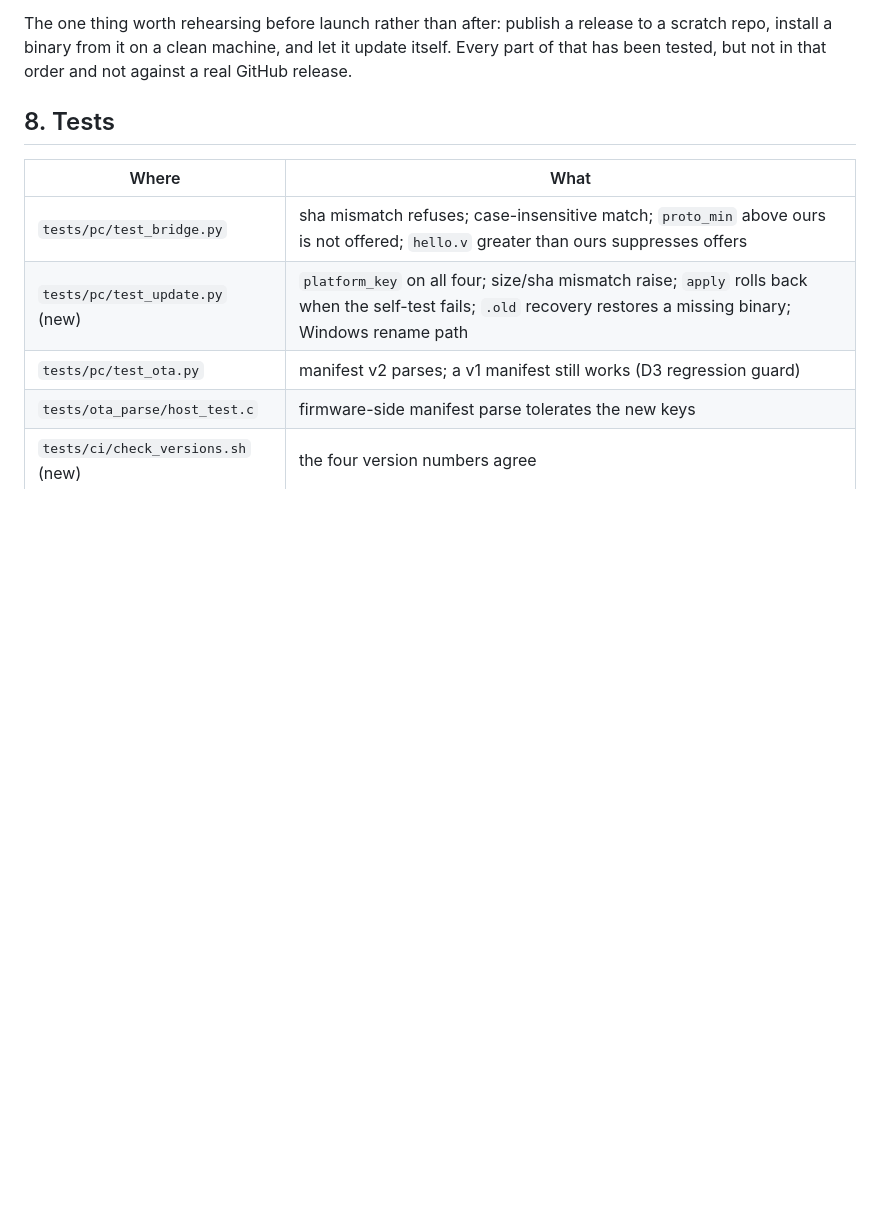
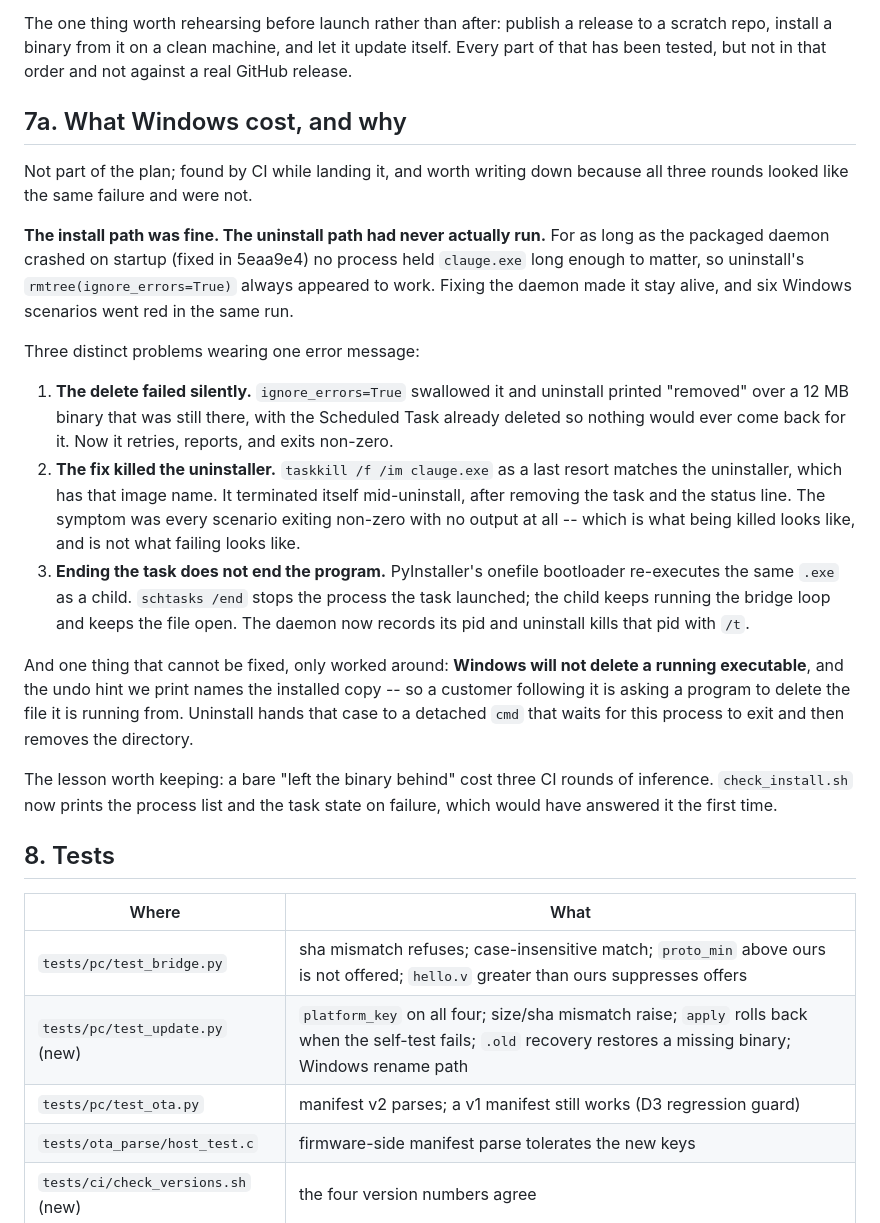
Before and after one commit to KfirLevy258/Blink, a Markdown page: docs/update-plan.md, the part around the change. Rendered like a GitHub page; blank space fills up the shorter version.

Commit message:
docs: record what Windows cost, and what the error message did not say
Three CI rounds on one message. The install path was fine; the uninstall
path had simply never run, because for as long as the packaged daemon
crashed on startup nothing held clauge.exe long enough to matter.

```diff
--- a/docs/update-plan.md
+++ b/docs/update-plan.md
@@ -336,6 +336,44 @@ release to a scratch repo, install a binary from it on a clean machine, and let
 it update itself. Every part of that has been tested, but not in that order and
 not against a real GitHub release.
 
+## 7a. What Windows cost, and why
+
+Not part of the plan; found by CI while landing it, and worth writing down
+because all three rounds looked like the same failure and were not.
+
+**The install path was fine. The uninstall path had never actually run.** For
+as long as the packaged daemon crashed on startup (fixed in 5eaa9e4) no process
+held `clauge.exe` long enough to matter, so uninstall's
+`rmtree(ignore_errors=True)` always appeared to work. Fixing the daemon made it
+stay alive, and six Windows scenarios went red in the same run.
+
+Three distinct problems wearing one error message:
+
+1. **The delete failed silently.** `ignore_errors=True` swallowed it and
+   uninstall printed "removed" over a 12 MB binary that was still there, with
+   the Scheduled Task already deleted so nothing would ever come back for it.
+   Now it retries, reports, and exits non-zero.
+2. **The fix killed the uninstaller.** `taskkill /f /im clauge.exe` as a last
+   resort matches the uninstaller, which has that image name. It terminated
+   itself mid-uninstall, after removing the task and the status line. The
+   symptom was every scenario exiting non-zero with no output at all -- which
+   is what being killed looks like, and is not what failing looks like.
+3. **Ending the task does not end the program.** PyInstaller's onefile
+   bootloader re-executes the same `.exe` as a child. `schtasks /end` stops the
+   process the task launched; the child keeps running the bridge loop and keeps
+   the file open. The daemon now records its pid and uninstall kills that pid
+   with `/t`.
+
+And one thing that cannot be fixed, only worked around: **Windows will not
+delete a running executable**, and the undo hint we print names the installed
+copy -- so a customer following it is asking a program to delete the file it is
+running from. Uninstall hands that case to a detached `cmd` that waits for this
+process to exit and then removes the directory.
+
+The lesson worth keeping: a bare "left the binary behind" cost three CI rounds
+of inference. `check_install.sh` now prints the process list and the task state
+on failure, which would have answered it the first time.
+
 ## 8. Tests
 
 | Where | What |
```
